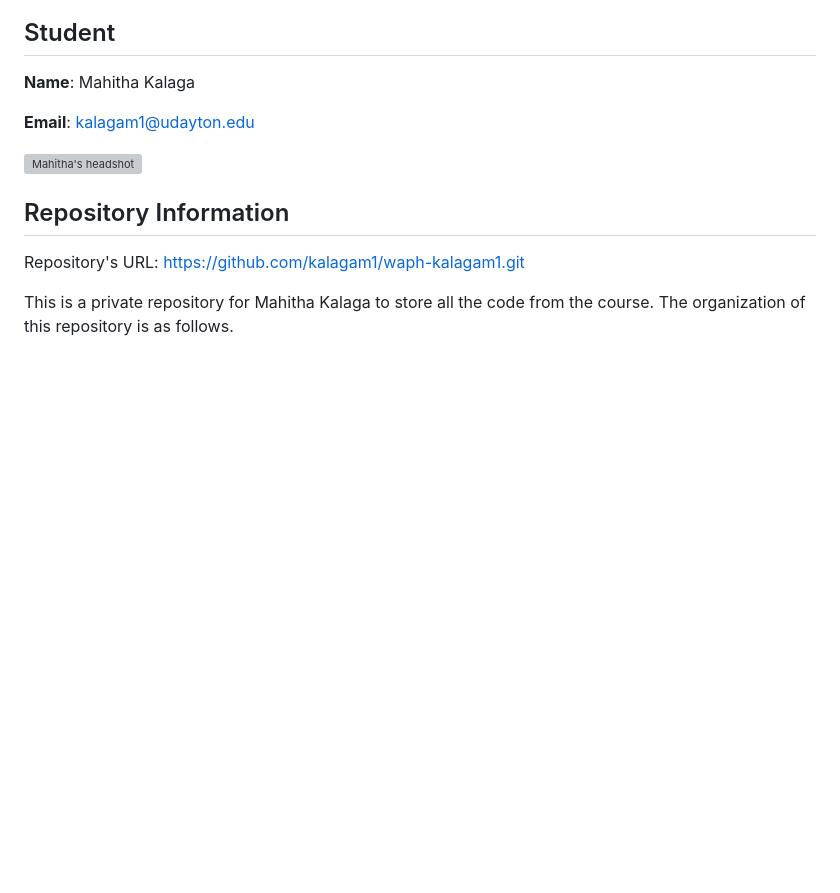
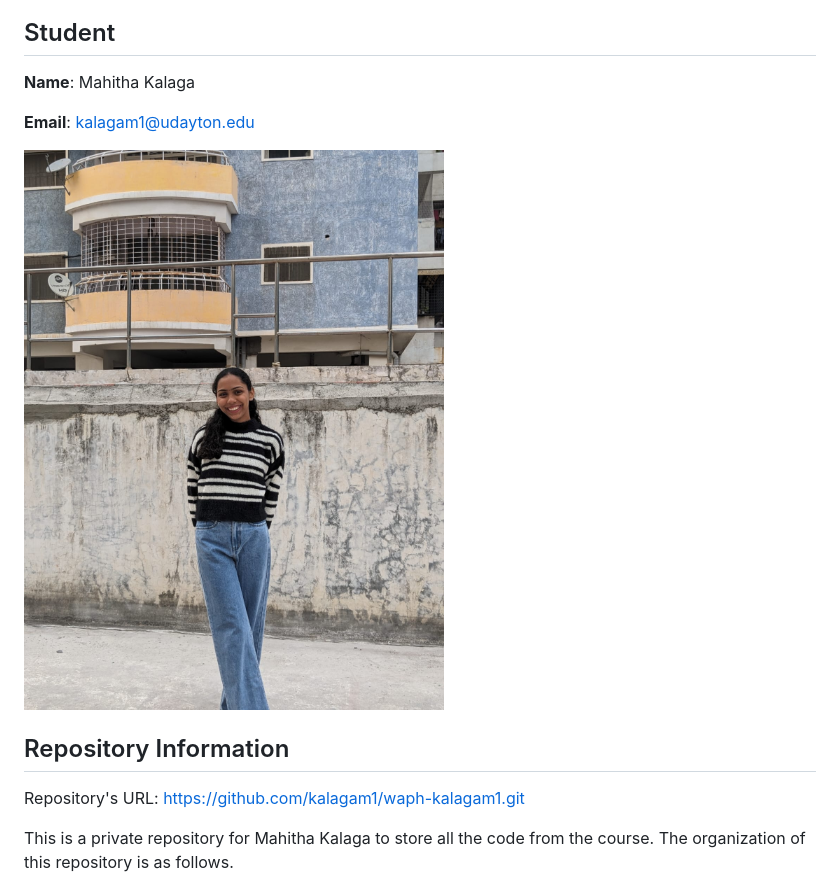
Before and after one commit to kalagam1/kalagam1.github.io, a Markdown page: README.md, the part around the change. GitHub-like rendering; blank space fills up the shorter version; grey boxes are pictures that could not be loaded.

```diff
--- a/README.md
+++ b/README.md
@@ -8,7 +8,7 @@
 
 **Email**: [kalagam1@udayton.edu](kalagam1@udayton.edu)
 
-![Mahitha's headshot](/mahi.jpg)
+![Mahitha's headshot](images/mahi.jpg)
 
 ## Repository Information
 
```
